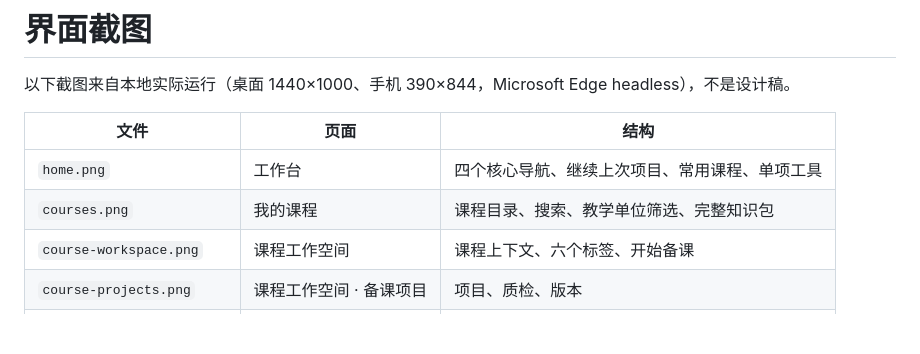
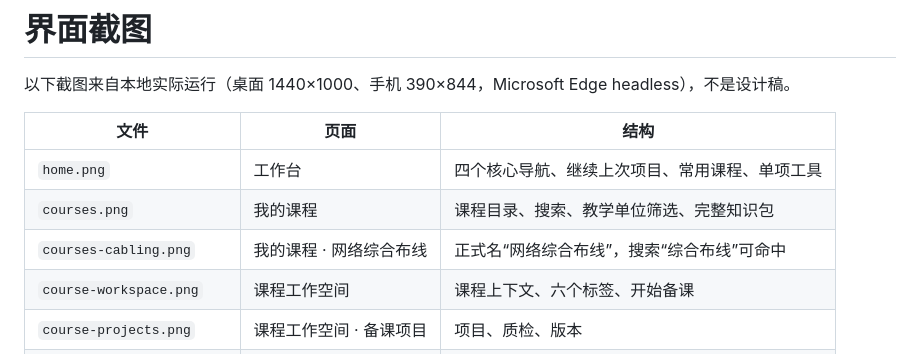
Before and after one commit to htfyu/shouyu-teacher, a Markdown page: docs/screenshots/README.md, the part around the change. Rendered like a GitHub page; blank space fills up the shorter version.

Commit message:
docs: update stage 0 validation and cabling screenshots

```diff
--- a/docs/screenshots/README.md
+++ b/docs/screenshots/README.md
@@ -6,6 +6,7 @@
 |---|---|---|
 | `home.png` | 工作台 | 四个核心导航、继续上次项目、常用课程、单项工具 |
 | `courses.png` | 我的课程 | 课程目录、搜索、教学单位筛选、完整知识包 |
+| `courses-cabling.png` | 我的课程 · 网络综合布线 | 正式名“网络综合布线”，搜索“综合布线”可命中 |
 | `course-workspace.png` | 课程工作空间 | 课程上下文、六个标签、开始备课 |
 | `course-projects.png` | 课程工作空间 · 备课项目 | 项目、质检、版本 |
 | `studio-wizard-step1.png` | 备课第 1 步 | 选专业和课程，不预选 PLC |
```
Also changed, not shown: docs/阶段0技术验证报告.md (+2 -1 lines), docs/screenshots/course-workspace.png, docs/screenshots/courses-cabling.png (added), docs/screenshots/courses.png, docs/screenshots/home.png.
